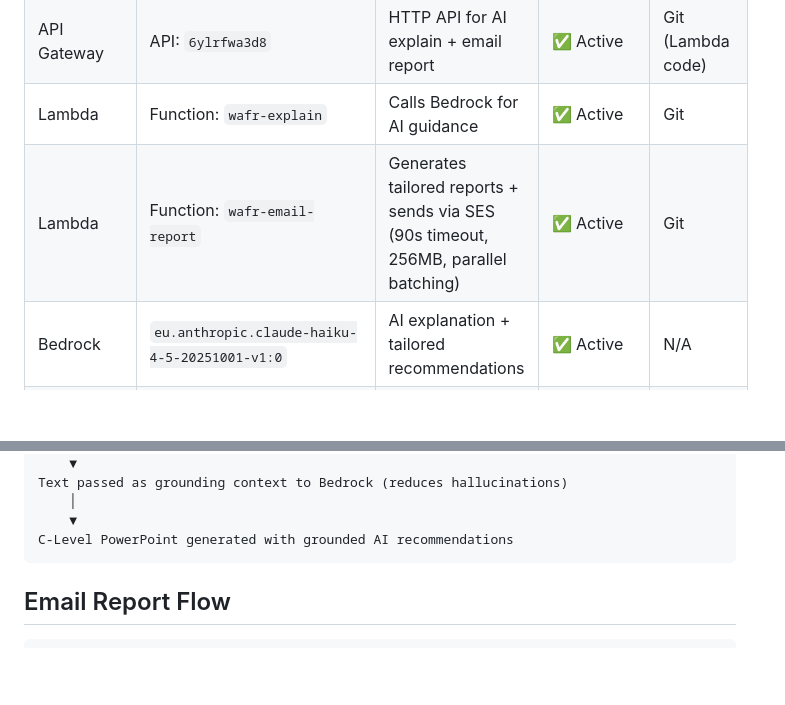
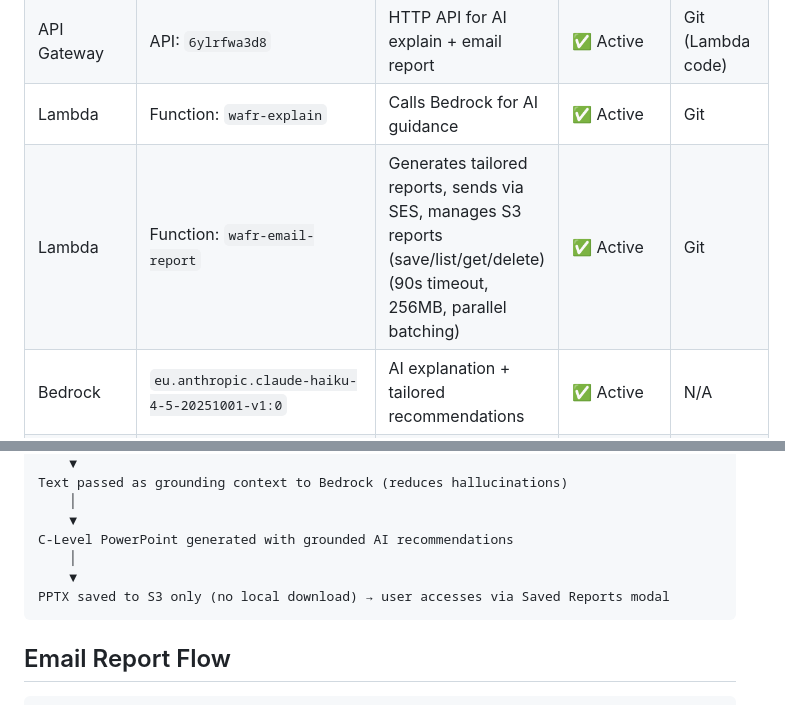
Before and after one commit to danielmatlock/workspaces-well-architected-review, a Markdown page: docs/ARCHITECTURE.md, 2 parts joined by grey strips. GitHub-like rendering; blank space fills up the shorter version.

````diff
--- a/docs/ARCHITECTURE.md
+++ b/docs/ARCHITECTURE.md
@@ -135,7 +143,7 @@ flowchart LR
 | DynamoDB | Table: `wafr-templates` | Template storage | ✅ Active | ✅ PITR enabled |
 | API Gateway | API: `6ylrfwa3d8` | HTTP API for AI explain + email report | ✅ Active | Git (Lambda code) |
 | Lambda | Function: `wafr-explain` | Calls Bedrock for AI guidance | ✅ Active | Git |
-| Lambda | Function: `wafr-email-report` | Generates tailored reports + sends via SES (90s timeout, 256MB, parallel batching) | ✅ Active | Git |
+| Lambda | Function: `wafr-email-report` | Generates tailored reports, sends via SES, manages S3 reports (save/list/get/delete) (90s timeout, 256MB, parallel batching) | ✅ Active | Git |
 | Bedrock | `eu.anthropic.claude-haiku-4-5-20251001-v1:0` | AI explanation + tailored recommendations | ✅ Active | N/A |
 | S3 | Bucket: `wafr-reports-danmmat-9219112` | Auto-saved report storage | ✅ Active | N/A |
 | SES | Verified sender: `danmmat@amazon.co.uk` | Email delivery for reports | ✅ Active (sandbox) | N/A |
@@ -283,6 +291,9 @@ Text passed as grounding context to Bedrock (reduces hallucinations)
     │
     ▼
 C-Level PowerPoint generated with grounded AI recommendations
+    │
+    ▼
+PPTX saved to S3 only (no local download) → user accesses via Saved Reports modal
 ```
 
 ## Email Report Flow
````
Also changed, not shown: other parts of docs/ARCHITECTURE.md (+9 -1 lines), CHANGELOG.md (+15 -4 lines), README.md (+4 -1 lines).
